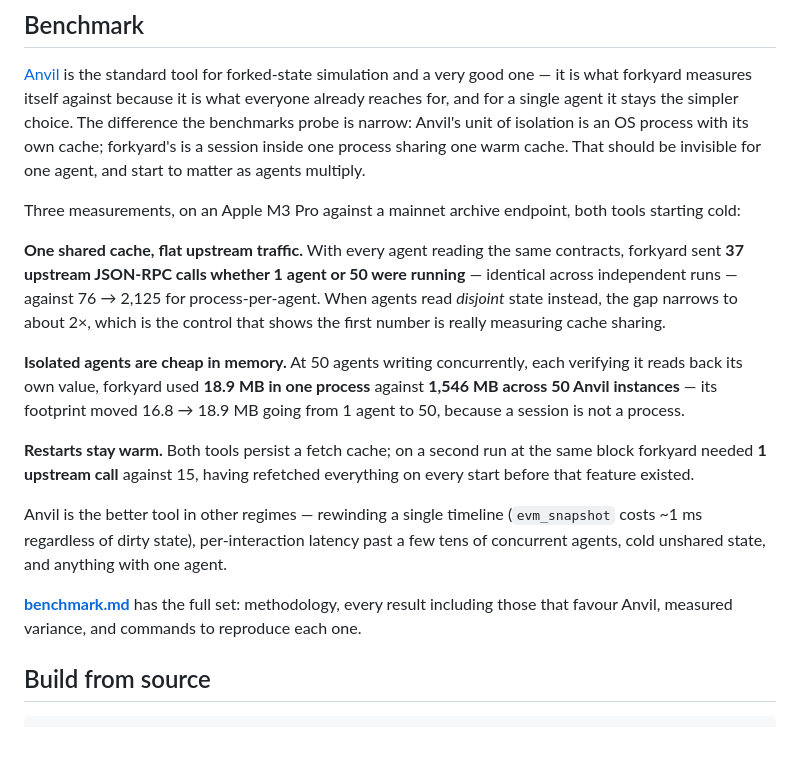
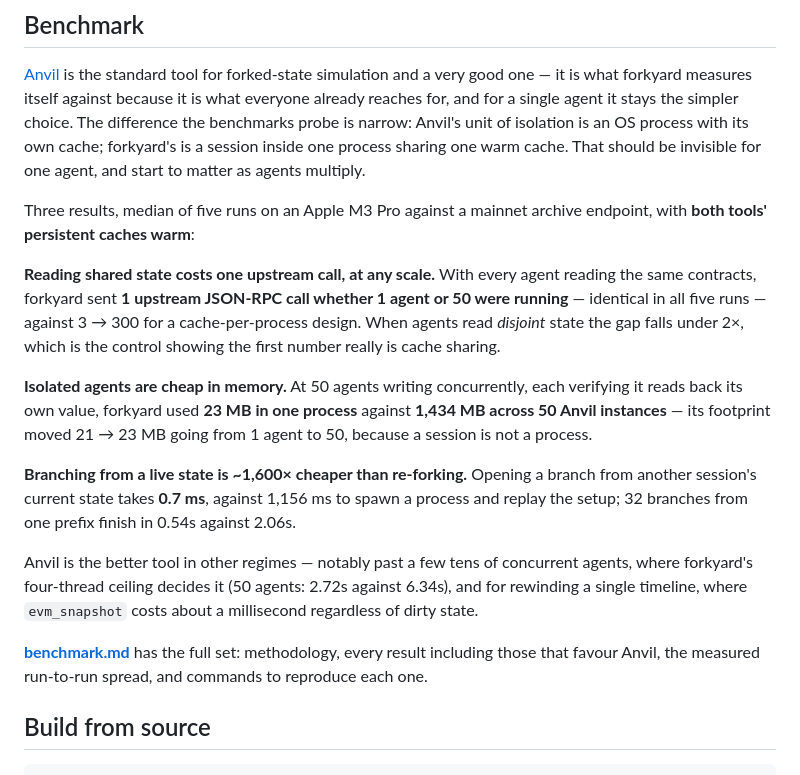
Before and after one commit to gabrielfior/forkyard, a Markdown page: README.md, the part around the change. GitHub-like rendering; blank space fills up the shorter version.

Commit message:
README: headline numbers from the warm five-run medians
Also names the regime where Anvil is ahead — past a few tens of concurrent
agents — rather than leaving that to benchmark.md.

```diff
--- a/README.md
+++ b/README.md
@@ -74,33 +74,33 @@ of isolation is an OS process with its own cache; forkyard's is a session inside
 one process sharing one warm cache. That should be invisible for one agent, and
 start to matter as agents multiply.
 
-Three measurements, on an Apple M3 Pro against a mainnet archive endpoint, both
-tools starting cold:
+Three results, median of five runs on an Apple M3 Pro against a mainnet archive
+endpoint, with **both tools' persistent caches warm**:
 
-**One shared cache, flat upstream traffic.** With every agent reading the same
-contracts, forkyard sent **37 upstream JSON-RPC calls whether 1 agent or 50 were
-running** — identical across independent runs — against 76 → 2,125 for
-process-per-agent. When agents read *disjoint* state instead, the gap narrows to
-about 2×, which is the control that shows the first number is really measuring
-cache sharing.
+**Reading shared state costs one upstream call, at any scale.** With every agent
+reading the same contracts, forkyard sent **1 upstream JSON-RPC call whether 1
+agent or 50 were running** — identical in all five runs — against 3 → 300 for a
+cache-per-process design. When agents read *disjoint* state the gap falls under
+2×, which is the control showing the first number really is cache sharing.
 
 **Isolated agents are cheap in memory.** At 50 agents writing concurrently, each
-verifying it reads back its own value, forkyard used **18.9 MB in one process**
-against **1,546 MB across 50 Anvil instances** — its footprint moved 16.8 → 18.9
-MB going from 1 agent to 50, because a session is not a process.
+verifying it reads back its own value, forkyard used **23 MB in one process**
+against **1,434 MB across 50 Anvil instances** — its footprint moved 21 → 23 MB
+going from 1 agent to 50, because a session is not a process.
 
-**Restarts stay warm.** Both tools persist a fetch cache; on a second run at the
-same block forkyard needed **1 upstream call** against 15, having refetched
-everything on every start before that feature existed.
+**Branching from a live state is ~1,600× cheaper than re-forking.** Opening a
+branch from another session's current state takes **0.7 ms**, against 1,156 ms
+to spawn a process and replay the setup; 32 branches from one prefix finish in
+0.54s against 2.06s.
 
-Anvil is the better tool in other regimes — rewinding a single timeline
-(`evm_snapshot` costs ~1 ms regardless of dirty state), per-interaction latency
-past a few tens of concurrent agents, cold unshared state, and anything with one
-agent.
+Anvil is the better tool in other regimes — notably past a few tens of
+concurrent agents, where forkyard's four-thread ceiling decides it (50 agents:
+2.72s against 6.34s), and for rewinding a single timeline, where `evm_snapshot`
+costs about a millisecond regardless of dirty state.
 
 **[benchmark.md](benchmark.md)** has the full set: methodology, every result
-including those that favour Anvil, measured variance, and commands to reproduce
-each one.
+including those that favour Anvil, the measured run-to-run spread, and commands
+to reproduce each one.
 
 ## Build from source
 
```
